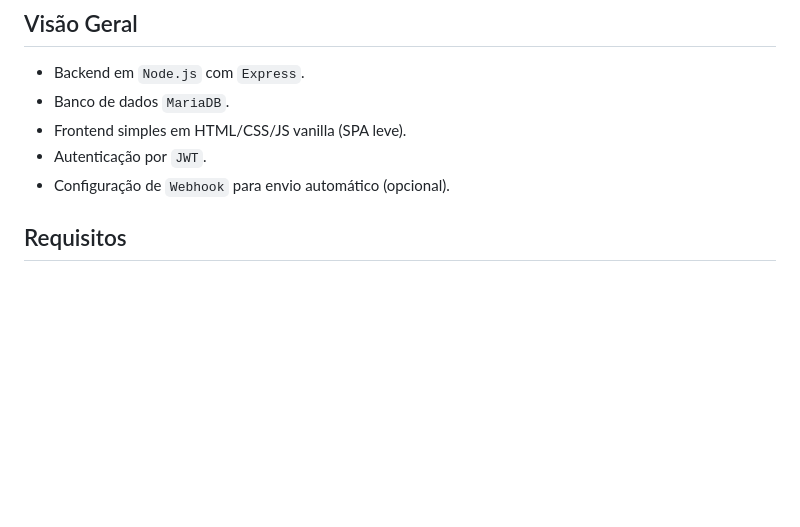
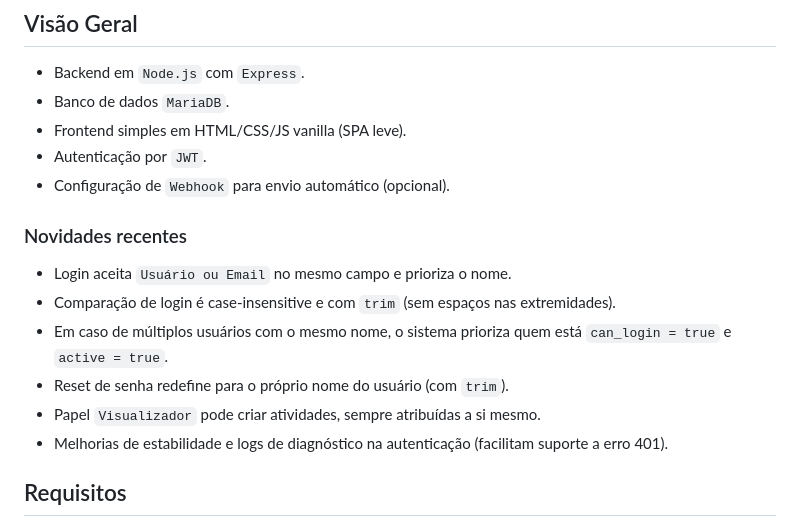
Before and after one commit to SirAlgodar/atividades, a Markdown page: README.md, the part around the change printed below. Drawn GitHub-style; blank space fills up the shorter version.

```diff
--- a/README.md
+++ b/README.md
@@ -8,6 +8,14 @@ Aplicação web para gerenciamento de atividades com cadastro, edição, filtros
 - Frontend simples em HTML/CSS/JS vanilla (SPA leve).
 - Autenticação por `JWT`.
 - Configuração de `Webhook` para envio automático (opcional).
+
+### Novidades recentes
+- Login aceita `Usuário ou Email` no mesmo campo e prioriza o nome.
+- Comparação de login é case-insensitive e com `trim` (sem espaços nas extremidades).
+- Em caso de múltiplos usuários com o mesmo nome, o sistema prioriza quem está `can_login = true` e `active = true`.
+- Reset de senha redefine para o próprio nome do usuário (com `trim`).
+- Papel `Visualizador` pode criar atividades, sempre atribuídas a si mesmo.
+- Melhorias de estabilidade e logs de diagnóstico na autenticação (facilitam suporte a erro 401).
 
 ## Requisitos
 - Node.js >= 18
```
Also changed, not shown: other parts of README.md (+27 -0 lines).
